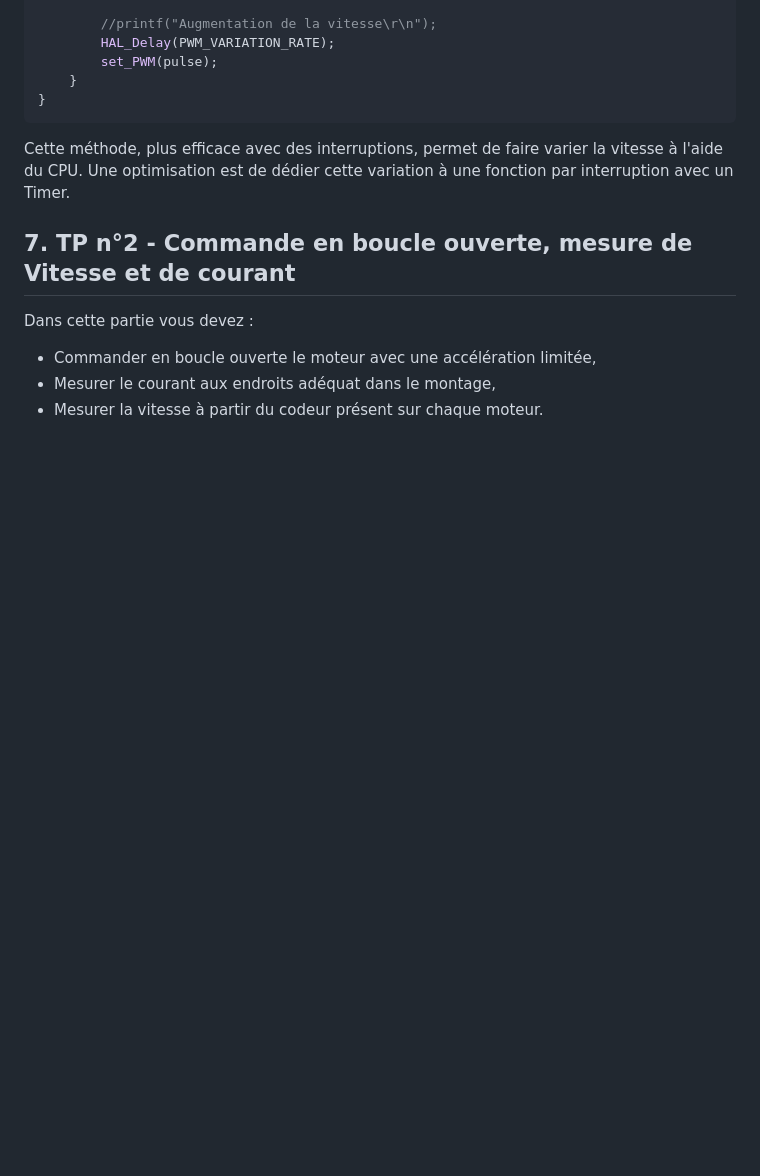
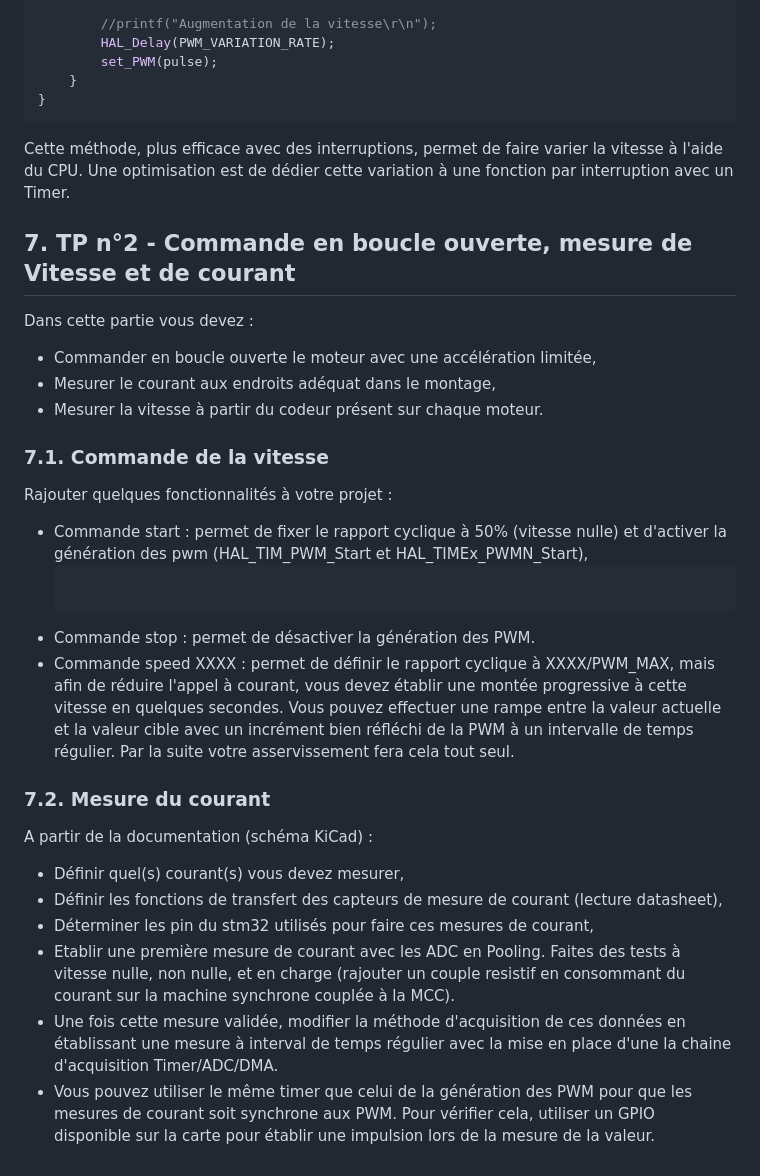
Before and after one commit to OliverBELLIARD/2324_ESE3745_BelliardPriou, a Markdown page: README.md, the part around the change. Rendered like a GitHub page; blank space fills up the shorter version.

````diff
--- a/README.md
+++ b/README.md
@@ -190,3 +190,24 @@ Dans cette partie vous devez :
 - Commander en boucle ouverte le moteur avec une accélération limitée,
 - Mesurer le courant aux endroits adéquat dans le montage,
 - Mesurer la vitesse à partir du codeur présent sur chaque moteur.
+
+### 7.1. Commande de la vitesse
+
+Rajouter quelques fonctionnalités à votre projet :
+
+- Commande start : permet de fixer le rapport cyclique à 50% (vitesse nulle) et d'activer la génération des pwm (HAL_TIM_PWM_Start et HAL_TIMEx_PWMN_Start),
+  ```c
+
+- Commande stop : permet de désactiver la génération des PWM.
+- Commande speed XXXX : permet de définir le rapport cyclique à XXXX/PWM_MAX, mais afin de réduire l'appel à courant, vous devez établir une montée progressive à cette vitesse en quelques secondes. Vous pouvez effectuer une rampe entre la valeur actuelle et la valeur cible avec un incrément bien réfléchi de la PWM à un intervalle de temps régulier. Par la suite votre asservissement fera cela tout seul.
+
+### 7.2. Mesure du courant
+
+A partir de la documentation (schéma KiCad) :
+
+- Définir quel(s) courant(s) vous devez mesurer,
+- Définir les fonctions de transfert des capteurs de mesure de courant (lecture datasheet),
+- Déterminer les pin du stm32 utilisés pour faire ces mesures de courant,
+- Etablir une première mesure de courant avec les ADC en Pooling. Faites des tests à vitesse nulle, non nulle, et en charge (rajouter un couple resistif en consommant du courant sur la machine synchrone couplée à la MCC).
+- Une fois cette mesure validée, modifier la méthode d'acquisition de ces données en établissant une mesure à interval de temps régulier avec la mise en place d'une la chaine d'acquisition Timer/ADC/DMA.
+- Vous pouvez utiliser le même timer que celui de la génération des PWM pour que les mesures de courant soit synchrone aux PWM. Pour vérifier cela, utiliser un GPIO disponible sur la carte pour établir une impulsion lors de la mesure de la valeur.
````
